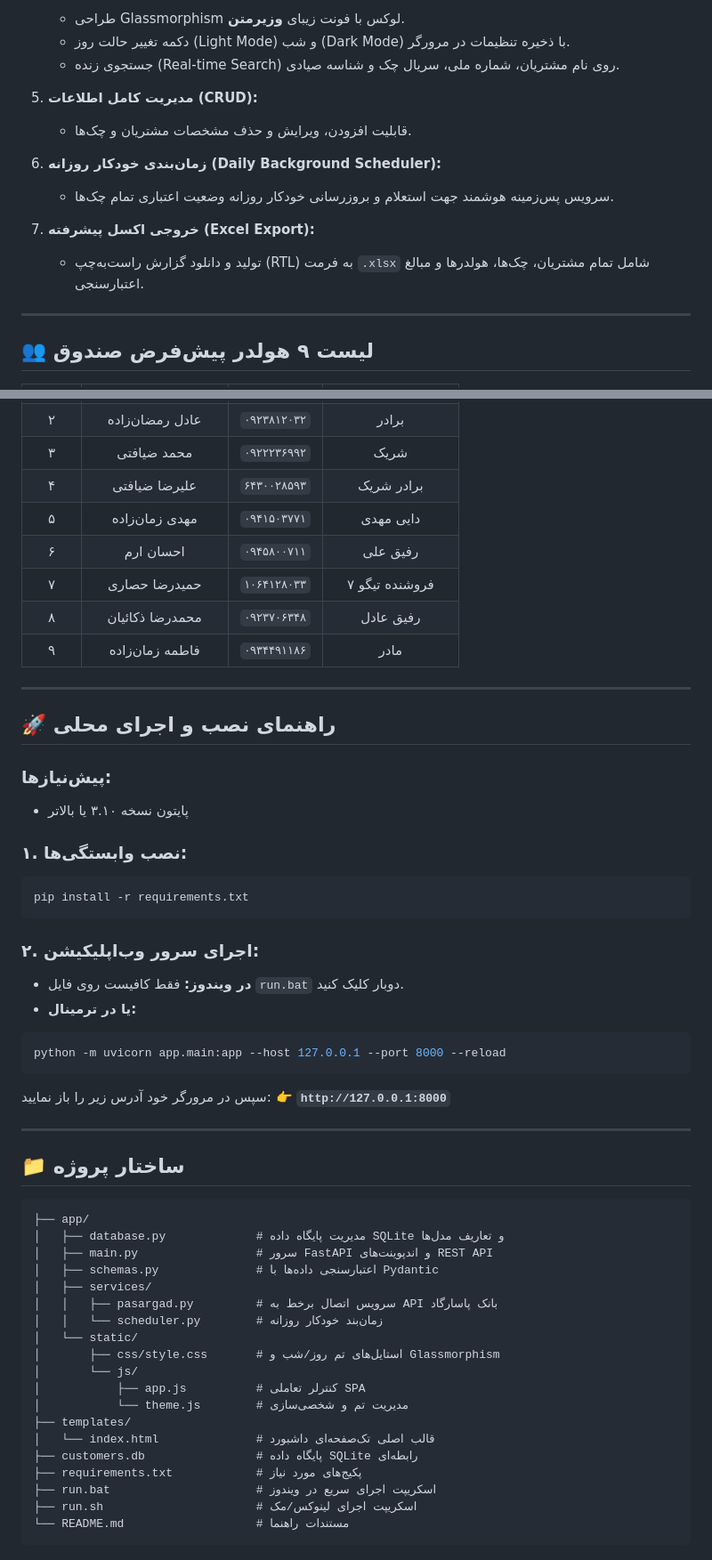
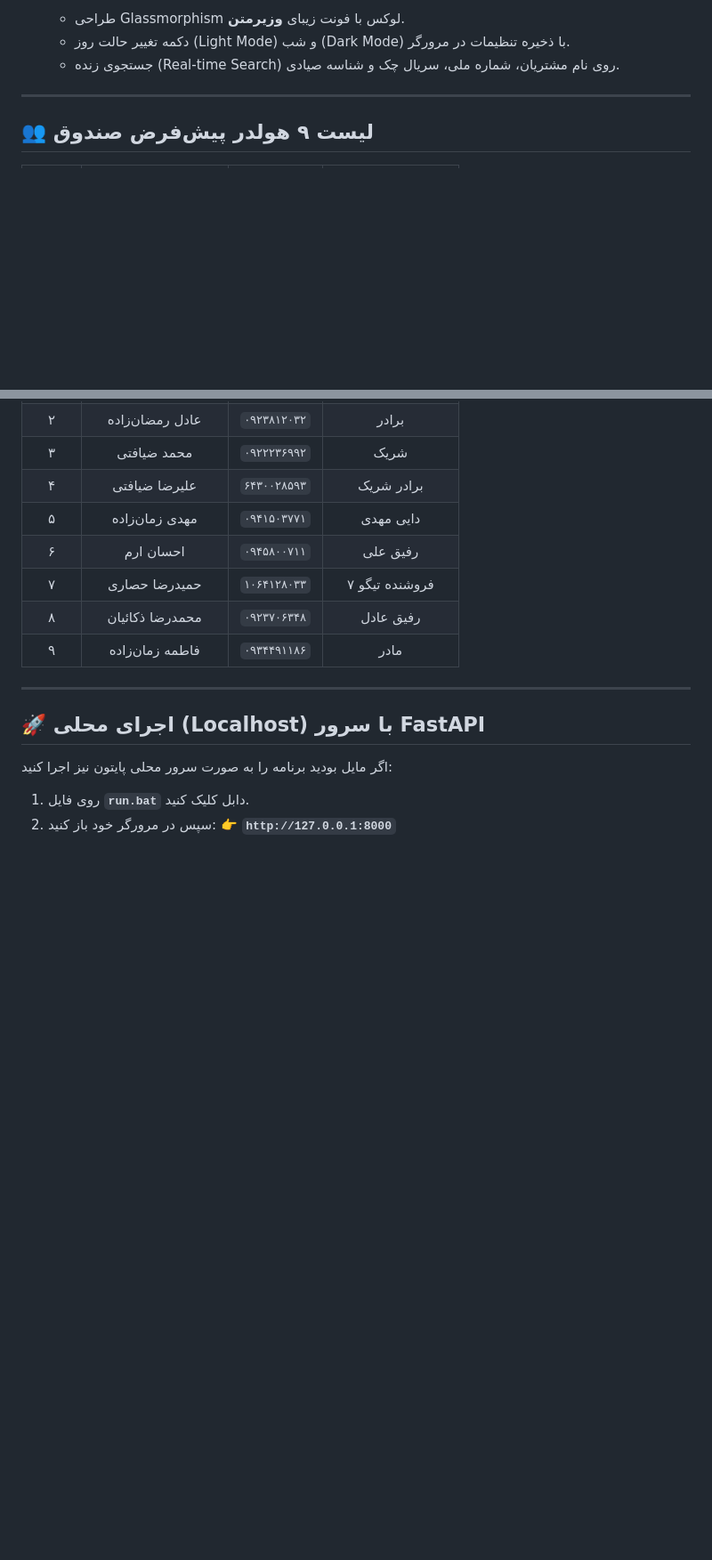
Before and after one commit to aliramezan1/sayad-customer-management, a Markdown page: README.md, 2 parts joined by grey strips. Shown at 89% size. GitHub-like rendering; blank space fills up the shorter version.

````diff
--- a/README.md
+++ b/README.md
@@ -28,15 +39,6 @@
    - طراحی Glassmorphism لوکس با فونت زیبای **وزیرمتن**.
    - دکمه تغییر حالت روز (Light Mode) و شب (Dark Mode) با ذخیره تنظیمات در مرورگر.
    - جستجوی زنده (Real-time Search) روی نام مشتریان، شماره ملی، سریال چک و شناسه صیادی.
-
-5. **مدیریت کامل اطلاعات (CRUD):**
-   - قابلیت افزودن، ویرایش و حذف مشخصات مشتریان و چک‌ها.
-
-6. **زمان‌بندی خودکار روزانه (Daily Background Scheduler):**
-   - سرویس پس‌زمینه هوشمند جهت استعلام و بروزرسانی خودکار روزانه وضعیت اعتباری تمام چک‌ها.
-
-7. **خروجی اکسل پیشرفته (Excel Export):**
-   - تولید و دانلود گزارش راست‌به‌چپ (RTL) به فرمت `.xlsx` شامل تمام مشتریان، چک‌ها، هولدرها و مبالغ اعتبارسنجی.
 
 ---
 
@@ -56,48 +58,9 @@
 
 ---
 
-## 🚀 راهنمای نصب و اجرای محلی
+## 🚀 اجرای محلی (Localhost) با سرور FastAPI
 
-### پیش‌نیازها:
-- پایتون نسخه ۳.۱۰ یا بالاتر
-
-### ۱. نصب وابستگی‌ها:
-```bash
-pip install -r requirements.txt
-```
-
-### ۲. اجرای سرور وب‌اپلیکیشن:
-- **در ویندوز:** فقط کافیست روی فایل `run.bat` دوبار کلیک کنید.
-- **یا در ترمینال:**
-```bash
-python -m uvicorn app.main:app --host 127.0.0.1 --port 8000 --reload
-```
-
-سپس در مرورگر خود آدرس زیر را باز نمایید:
+اگر مایل بودید برنامه را به صورت سرور محلی پایتون نیز اجرا کنید:
+1. روی فایل **`run.bat`** دابل کلیک کنید.
+2. سپس در مرورگر خود باز کنید:
 👉 **`http://127.0.0.1:8000`**
-
----
-
-## 📁 ساختار پروژه
-
-```
-├── app/
-│   ├── database.py             # مدیریت پایگاه داده SQLite و تعاریف مدل‌ها
-│   ├── main.py                 # سرور FastAPI و اندپوینت‌های REST API
-│   ├── schemas.py              # اعتبارسنجی داده‌ها با Pydantic
-│   ├── services/
-│   │   ├── pasargad.py         # سرویس اتصال برخط به API بانک پاسارگاد
-│   │   └── scheduler.py        # زمان‌بند خودکار روزانه
-│   └── static/
-│       ├── css/style.css       # استایل‌های تم روز/شب و Glassmorphism
-│       └── js/
-│           ├── app.js          # کنترلر تعاملی SPA
-│           └── theme.js        # مدیریت تم و شخصی‌سازی
-├── templates/
-│   └── index.html              # قالب اصلی تک‌صفحه‌ای داشبورد
-├── customers.db                # پایگاه داده SQLite رابطه‌ای
-├── requirements.txt            # پکیج‌های مورد نیاز
-├── run.bat                     # اسکریپت اجرای سریع در ویندوز
-├── run.sh                      # اسکریپت اجرای لینوکس/مک
-└── README.md                   # مستندات راهنما
-```
````
Also changed, not shown: other parts of README.md (+15 -4 lines).
